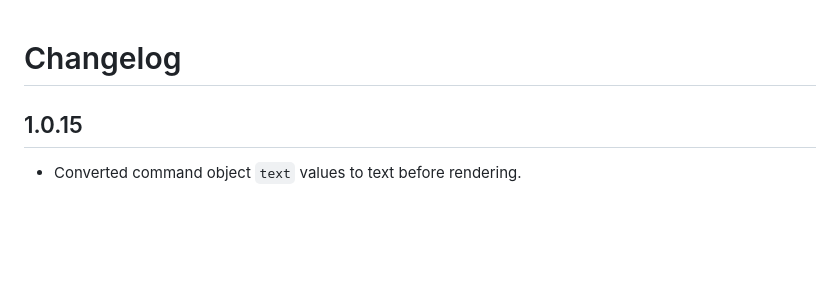
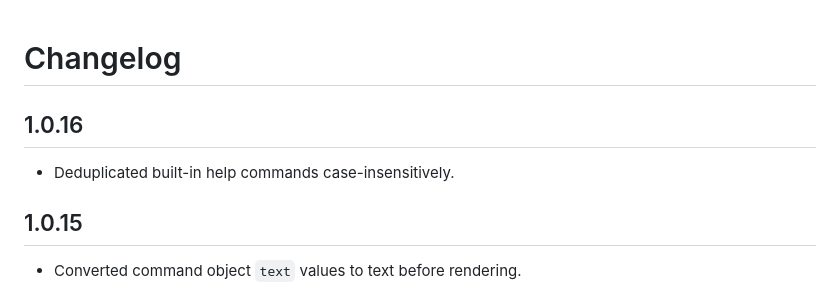
Before and after one commit to MIR4ZZZ/website-terminal, a Markdown page: CHANGELOG.md, the part around the change. Drawn GitHub-style; blank space fills up the shorter version.

Commit message:
Reserve built-in help command names

```diff
--- a/CHANGELOG.md
+++ b/CHANGELOG.md
@@ -1,4 +1,8 @@
 # Changelog
+
+## 1.0.16
+
+- Deduplicated built-in help commands case-insensitively.
 
 ## 1.0.15
 
```
Also changed, not shown: README.md (+2 -2 lines), assets/demo.png, 5 other files.
